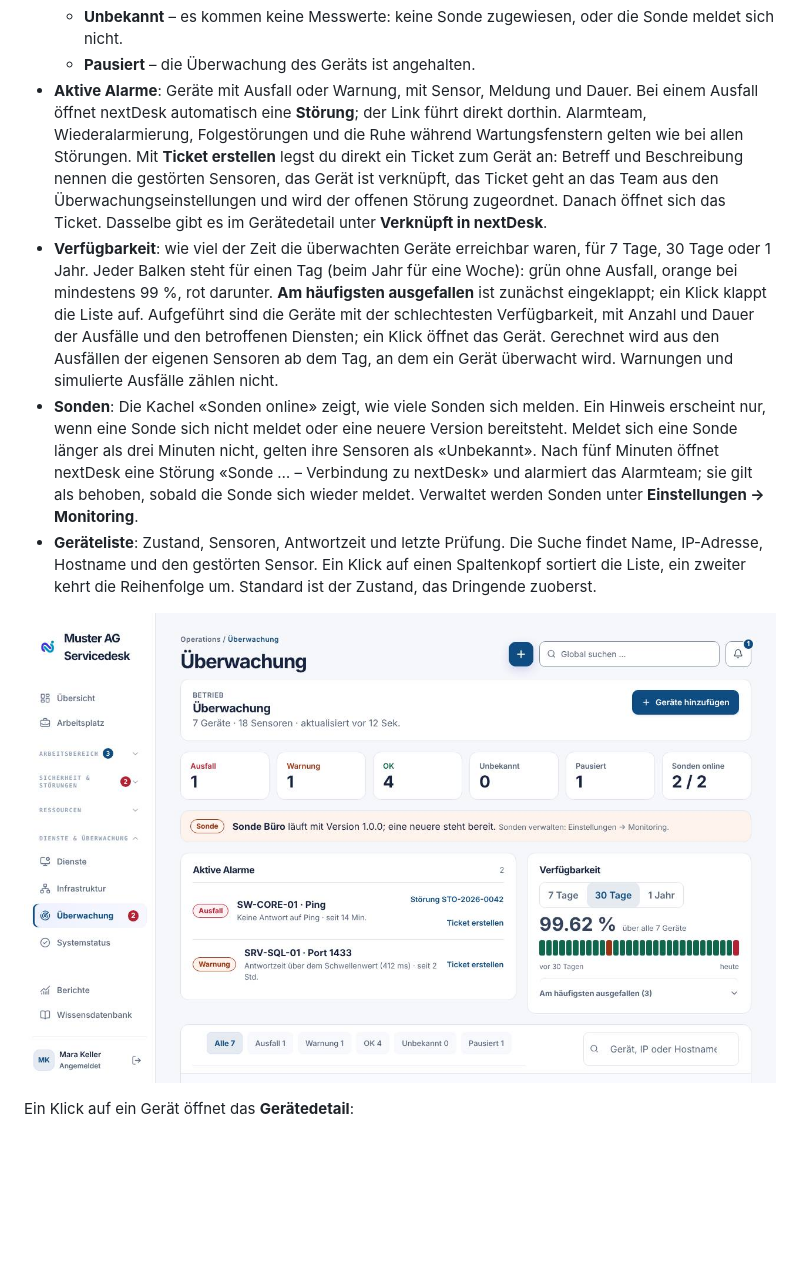
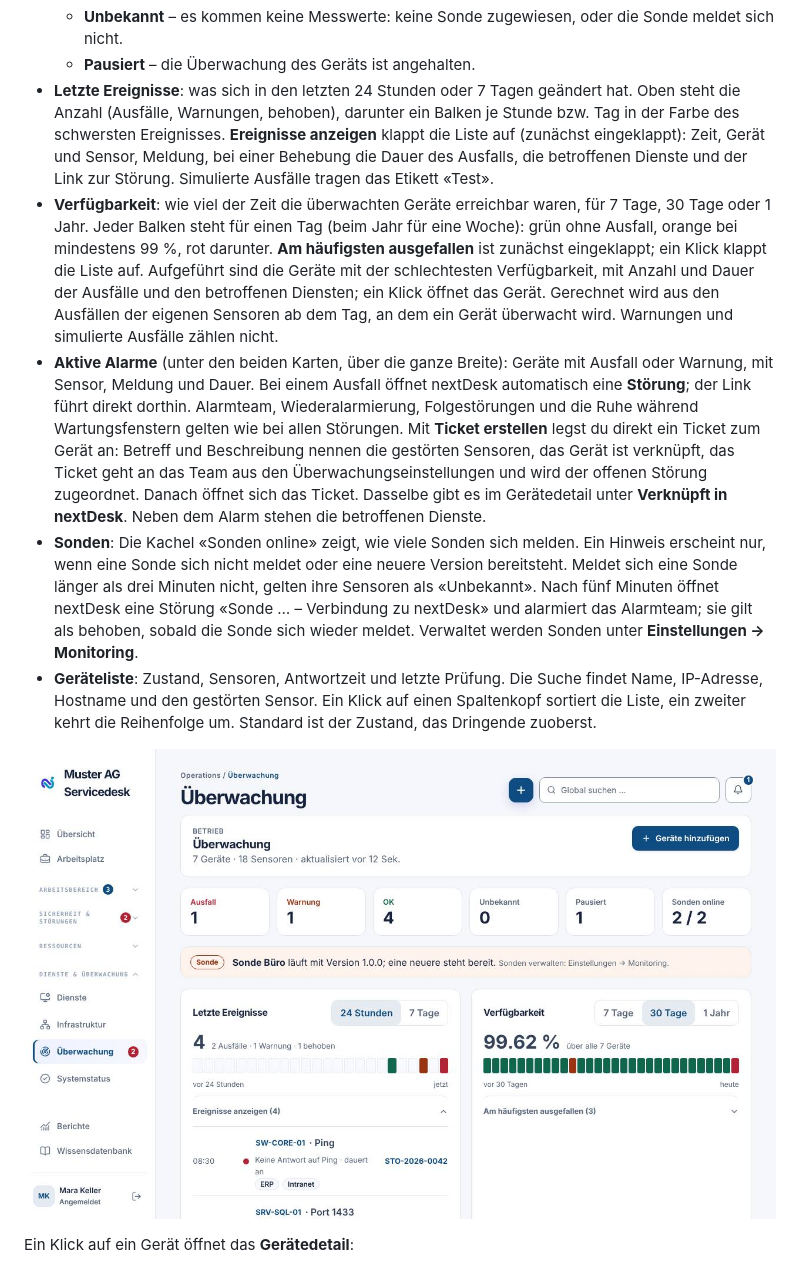
Before and after one commit to stibe881/nextdesk, a Markdown page: docs/handbooks/agenten.md, the part around one of its changes. GitHub-like rendering; pictures changed too: docs/handbooks/images/ag-ueberwachung.jpg; blank space fills up the shorter version.

```diff
--- a/docs/handbooks/agenten.md
+++ b/docs/handbooks/agenten.md
@@ -477,15 +477,13 @@ sonst grau.
   - **Unbekannt** – es kommen keine Messwerte: keine Sonde zugewiesen, oder
     die Sonde meldet sich nicht.
   - **Pausiert** – die Überwachung des Geräts ist angehalten.
-- **Aktive Alarme**: Geräte mit Ausfall oder Warnung, mit Sensor, Meldung und
-  Dauer. Bei einem Ausfall öffnet nextDesk automatisch eine **Störung**; der
-  Link führt direkt dorthin. Alarmteam, Wiederalarmierung, Folgestörungen und
-  die Ruhe während Wartungsfenstern gelten wie bei allen Störungen.
-  Mit **Ticket erstellen** legst du direkt ein Ticket zum Gerät an: Betreff
-  und Beschreibung nennen die gestörten Sensoren, das Gerät ist verknüpft,
-  das Ticket geht an das Team aus den Überwachungseinstellungen und wird der
-  offenen Störung zugeordnet. Danach öffnet sich das Ticket. Dasselbe gibt
-  es im Gerätedetail unter **Verknüpft in nextDesk**.
+- **Letzte Ereignisse**: was sich in den letzten 24 Stunden oder 7 Tagen
+  geändert hat. Oben steht die Anzahl (Ausfälle, Warnungen, behoben), darunter
+  ein Balken je Stunde bzw. Tag in der Farbe des schwersten Ereignisses.
+  **Ereignisse anzeigen** klappt die Liste auf (zunächst eingeklappt): Zeit,
+  Gerät und Sensor, Meldung, bei einer Behebung die Dauer des Ausfalls, die
+  betroffenen Dienste und der Link zur Störung. Simulierte Ausfälle tragen das
+  Etikett «Test».
 - **Verfügbarkeit**: wie viel der Zeit die überwachten Geräte erreichbar
   waren, für 7 Tage, 30 Tage oder 1 Jahr. Jeder Balken steht für einen Tag
   (beim Jahr für eine Woche): grün ohne Ausfall, orange bei mindestens 99 %,
@@ -495,6 +493,16 @@ sonst grau.
   betroffenen Diensten; ein Klick öffnet das Gerät. Gerechnet wird aus den
   Ausfällen der eigenen Sensoren ab dem Tag, an dem ein Gerät überwacht wird.
   Warnungen und simulierte Ausfälle zählen nicht.
+- **Aktive Alarme** (unter den beiden Karten, über die ganze Breite): Geräte mit Ausfall oder Warnung, mit Sensor, Meldung und
+  Dauer. Bei einem Ausfall öffnet nextDesk automatisch eine **Störung**; der
+  Link führt direkt dorthin. Alarmteam, Wiederalarmierung, Folgestörungen und
+  die Ruhe während Wartungsfenstern gelten wie bei allen Störungen.
+  Mit **Ticket erstellen** legst du direkt ein Ticket zum Gerät an: Betreff
+  und Beschreibung nennen die gestörten Sensoren, das Gerät ist verknüpft,
+  das Ticket geht an das Team aus den Überwachungseinstellungen und wird der
+  offenen Störung zugeordnet. Danach öffnet sich das Ticket. Dasselbe gibt
+  es im Gerätedetail unter **Verknüpft in nextDesk**.
+  Neben dem Alarm stehen die betroffenen Dienste.
 - **Sonden**: Die Kachel «Sonden online» zeigt, wie viele Sonden sich melden.
   Ein Hinweis erscheint nur, wenn eine Sonde sich nicht meldet oder eine
   neuere Version bereitsteht. Meldet sich eine Sonde länger als drei Minuten
```
Also changed, not shown: other parts of docs/handbooks/agenten.md (+1 -1 lines), 12 other files.
